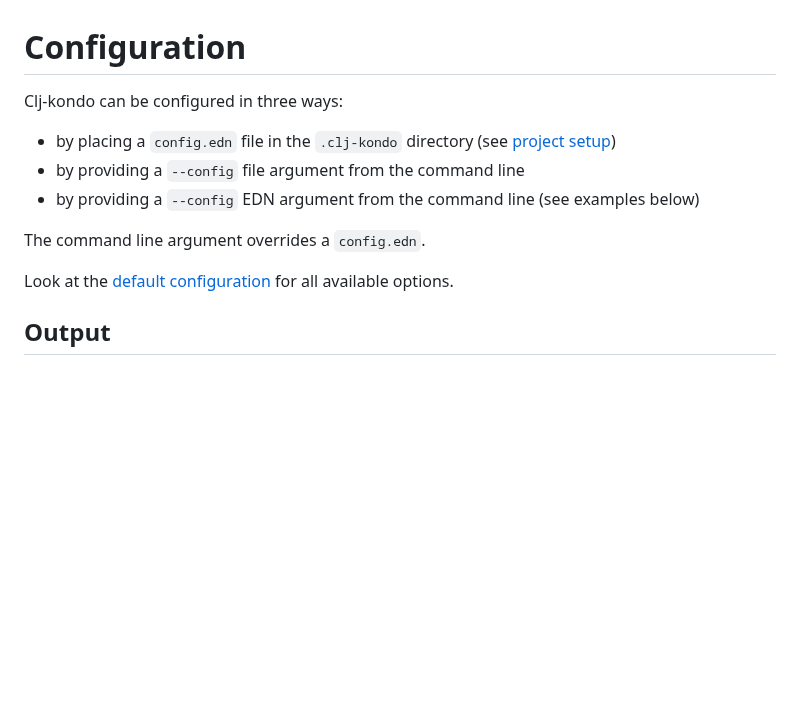
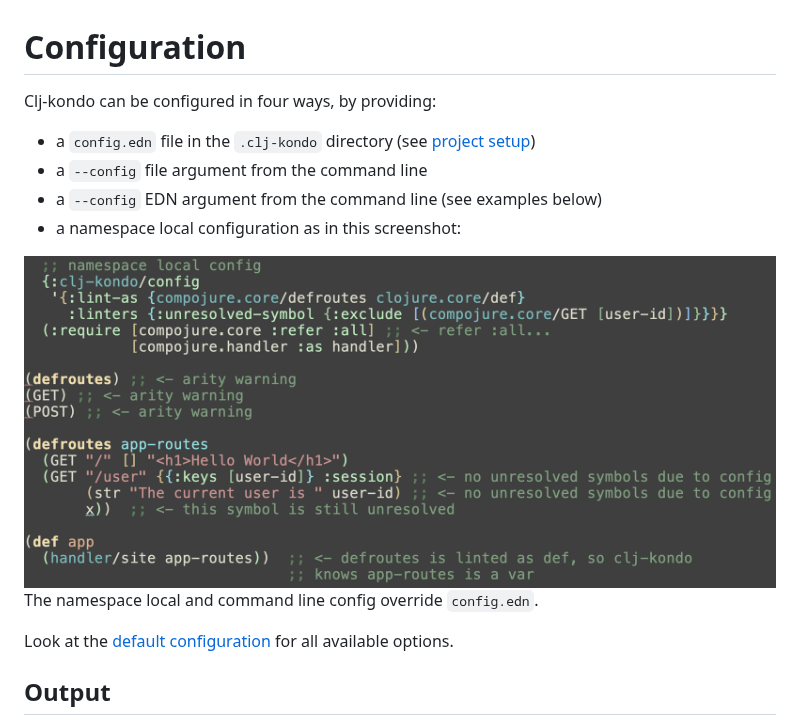
Before and after one commit to clj-kondo/clj-kondo, a Markdown page: doc/config.md, the part around the change. Drawn GitHub-style; pictures changed too: screenshots/compojure-config.png (added); blank space fills up the shorter version.

Commit message:
config screenshot

```diff
--- a/doc/config.md
+++ b/doc/config.md
@@ -1,12 +1,15 @@
 # Configuration
 
-Clj-kondo can be configured in three ways:
+Clj-kondo can be configured in four ways, by providing:
 
-- by placing a `config.edn` file in the `.clj-kondo` directory (see [project setup](../README.md#project-setup))
-- by providing a `--config` file argument from the command line
-- by providing a `--config` EDN argument from the command line (see examples below)
+- a `config.edn` file in the `.clj-kondo` directory (see [project setup](../README.md#project-setup))
+- a `--config` file argument from the command line
+- a `--config` EDN argument from the command line (see examples below)
+- a namespace local configuration as in this screenshot:
 
-The command line argument overrides a `config.edn`.
+<img src="../screenshots/compojure-config.png">
+
+The namespace local and command line config override `config.edn`.
 
 Look at the [default configuration](../src/clj_kondo/impl/config.clj) for all
 available options.
```
